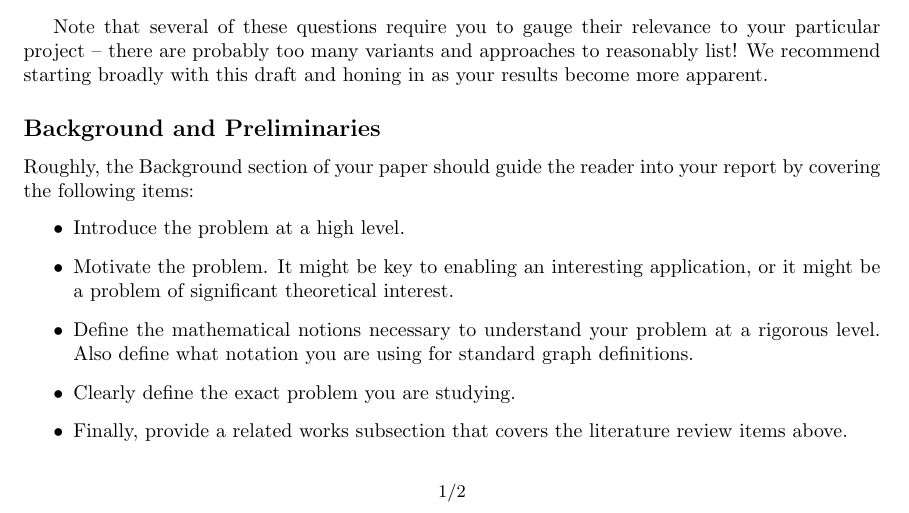
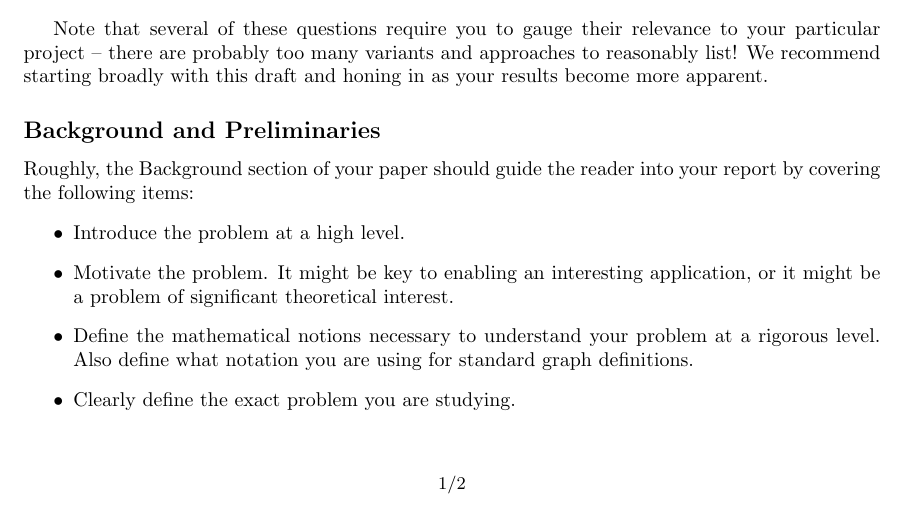
Before and after one commit to AJgavane/ParameterizedAlgorithms-Fall2017, a LaTeX problem sheet (assignments/final_project/draft.tex): part of page 1 of 2, cut so that both start at the same text. Compiled offline with pdfLaTeX.

Commit message:
Removed old bullet from assignment

```diff
--- a/assignments/final_project/draft.tex
+++ b/assignments/final_project/draft.tex
@@ -62,7 +62,6 @@ Roughly, the Background section of your paper should guide the reader into your
 \item Motivate the problem. It might be key to enabling an interesting application, or it might be a problem of significant theoretical interest.
 \item Define the mathematical notions necessary to understand your problem at a rigorous level. Also define what notation you are using for standard graph definitions.
 \item Clearly define the exact problem you are studying.
-\item Finally, provide a related works subsection that covers the literature review items above.
 \end{itemize}
 
 \subsection*{bibtex}
```
